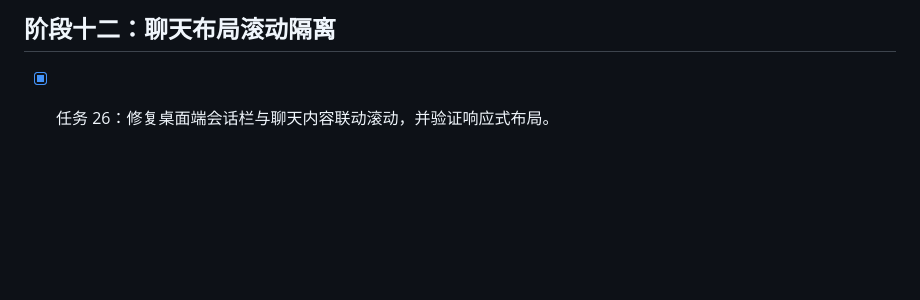
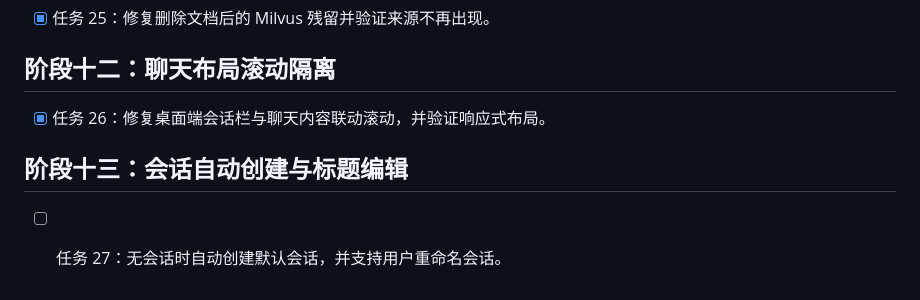
Before and after one commit to wangzhi0510-spec/ai-Smart-Customer-Service, a Markdown page: tasks/todo.md, the part around the change. Rendered like a GitHub page; blank space fills up the shorter version.

Commit message:
chore: track automatic session creation task

```diff
--- a/tasks/todo.md
+++ b/tasks/todo.md
@@ -96,3 +96,7 @@
 ## 阶段十二：聊天布局滚动隔离
 
 - [x] 任务 26：修复桌面端会话栏与聊天内容联动滚动，并验证响应式布局。
+
+## 阶段十三：会话自动创建与标题编辑
+
+- [ ] 任务 27：无会话时自动创建默认会话，并支持用户重命名会话。
```
